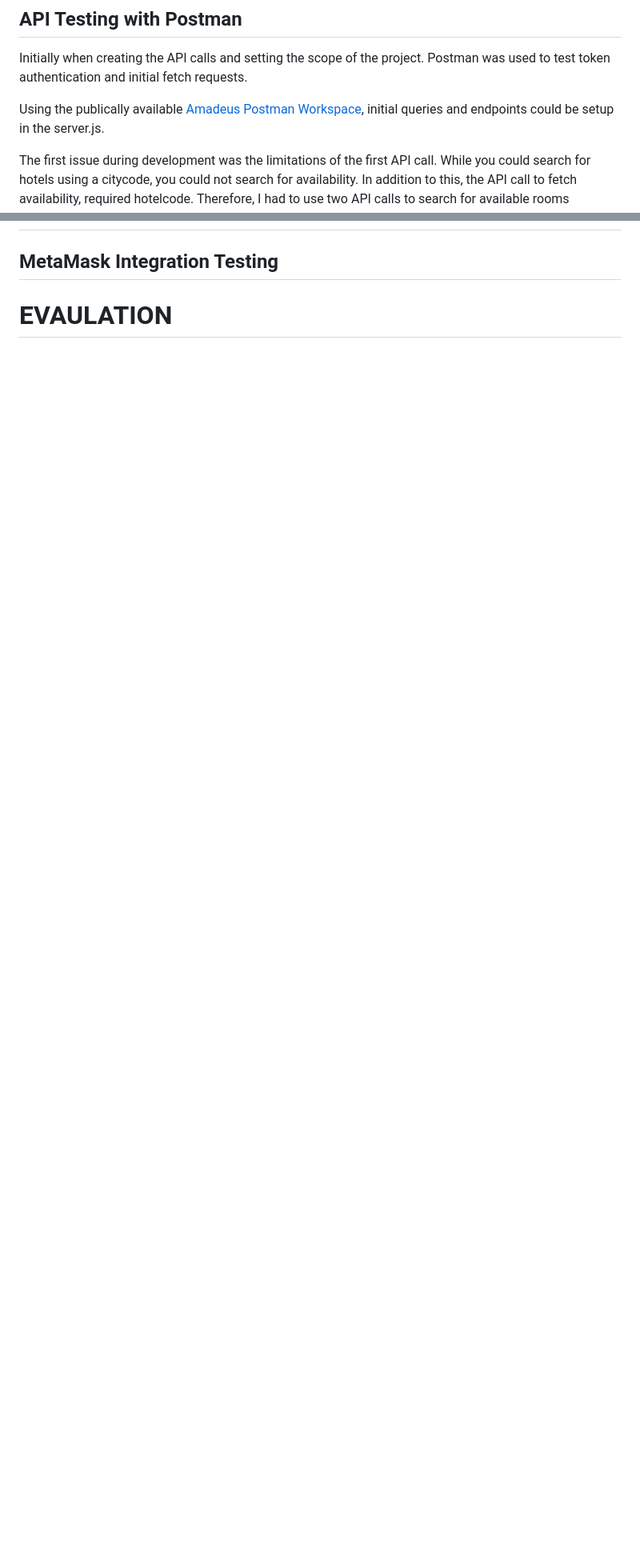
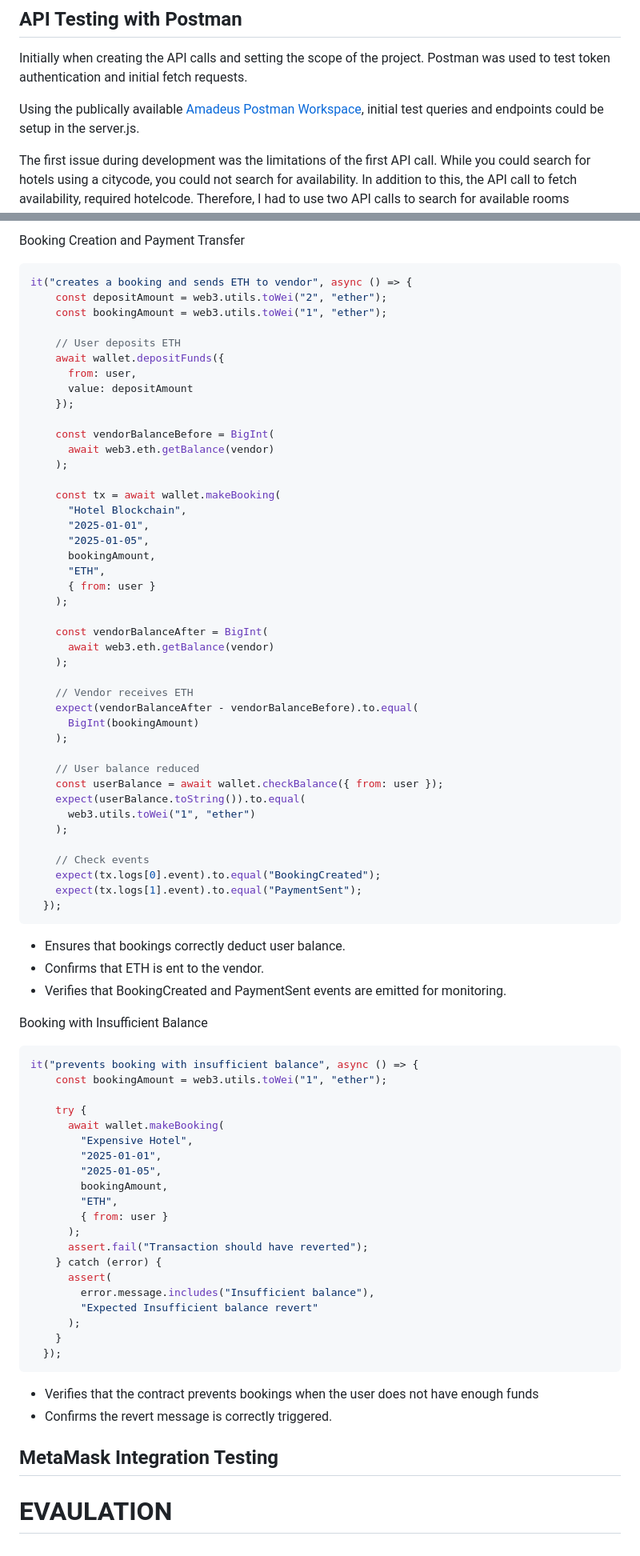
Before and after one commit to GeoDorn/dApps_Coursework, a Markdown page: README.md, 2 parts joined by grey strips. Shown at 80% size. Rendered like a GitHub page; blank space fills up the shorter version.

Commit message:
Smart Contract Testing

````diff
--- a/README.md
+++ b/README.md
@@ -61,7 +61,7 @@ npm run devStart
 ## API Testing with Postman
 Initially when creating the API calls and setting the scope of the project. Postman was used to test token authentication and initial fetch requests.
 
-Using the publically available [Amadeus Postman Workspace](https://www.postman.com/amadeus4dev/amadeus-for-developers-s-public-workspace/collection/kquqijj/amadeus-for-developers), initial queries and endpoints could be setup in the server.js.
+Using the publically available [Amadeus Postman Workspace](https://www.postman.com/amadeus4dev/amadeus-for-developers-s-public-workspace/collection/kquqijj/amadeus-for-developers), initial test queries and endpoints could be setup in the server.js.
 
 The first issue during development was the limitations of the first API call. While you could search for hotels using a citycode, you could not search for availability. In addition to this, the API call to fetch availability, required hotelcode. Therefore, I had to use two API calls to search for available rooms matching the customer's criteria. First to search the city for hotels, and then pass the returning hotelcodes into the second API call to fetch offers from those hotels.
 
@@ -79,3 +112,79 @@ When a hotel is selected, using the selected hotel's geo-location, the third API
+Booking Creation and Payment Transfer
+```javascript
+it("creates a booking and sends ETH to vendor", async () => {
+    const depositAmount = web3.utils.toWei("2", "ether");
+    const bookingAmount = web3.utils.toWei("1", "ether");
+
+    // User deposits ETH
+    await wallet.depositFunds({
+      from: user,
+      value: depositAmount
+    });
+
+    const vendorBalanceBefore = BigInt(
+      await web3.eth.getBalance(vendor)
+    );
+
+    const tx = await wallet.makeBooking(
+      "Hotel Blockchain",
+      "2025-01-01",
+      "2025-01-05",
+      bookingAmount,
+      "ETH",
+      { from: user }
+    );
+
+    const vendorBalanceAfter = BigInt(
+      await web3.eth.getBalance(vendor)
+    );
+
+    // Vendor receives ETH
+    expect(vendorBalanceAfter - vendorBalanceBefore).to.equal(
+      BigInt(bookingAmount)
+    );
+
+    // User balance reduced
+    const userBalance = await wallet.checkBalance({ from: user });
+    expect(userBalance.toString()).to.equal(
+      web3.utils.toWei("1", "ether")
+    );
+
+    // Check events
+    expect(tx.logs[0].event).to.equal("BookingCreated");
+    expect(tx.logs[1].event).to.equal("PaymentSent");
+  });
+```
+- Ensures that bookings correctly deduct user balance.
+- Confirms that ETH is ent to the vendor.
+- Verifies that BookingCreated and PaymentSent events are emitted for monitoring.
+
+Booking with Insufficient Balance
+```javascript
+it("prevents booking with insufficient balance", async () => {
+    const bookingAmount = web3.utils.toWei("1", "ether");
+
+    try {
+      await wallet.makeBooking(
+        "Expensive Hotel",
+        "2025-01-01",
+        "2025-01-05",
+        bookingAmount,
+        "ETH",
+        { from: user }
+      );
+      assert.fail("Transaction should have reverted");
+    } catch (error) {
+      assert(
+        error.message.includes("Insufficient balance"),
+        "Expected Insufficient balance revert"
+      );
+    }
+  });
+```
+- Verifies that the contract prevents bookings when the user does not have enough funds
+- Confirms the revert message is correctly triggered.
+
+
 
 
 
````
Also changed, not shown: other parts of README.md (+33 -0 lines).
